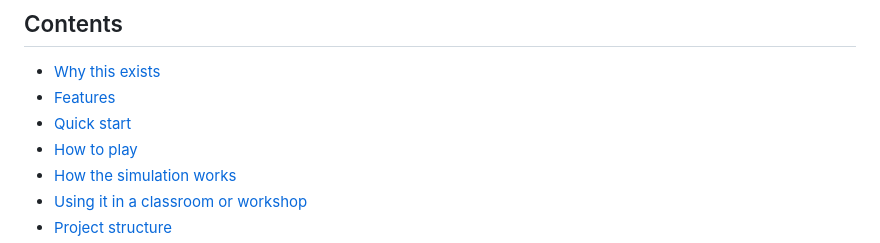
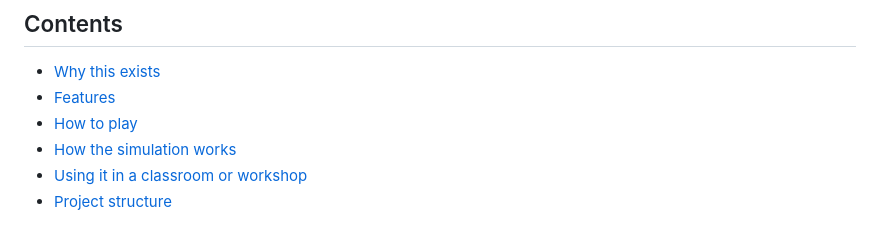
Before and after one commit to pgonzaleze/REM_221_Systems_surprises_simulation, a Markdown page: README.md, the part around the change. GitHub-like rendering.

```diff
--- a/README.md
+++ b/README.md
@@ -21,7 +21,6 @@ Your decisions have delayed effects, feedback loops and unintended consequences,
 
 - [Why this exists](#why-this-exists)
 - [Features](#features)
-- [Quick start](#quick-start)
 - [How to play](#how-to-play)
 - [How the simulation works](#how-the-simulation-works)
 - [Using it in a classroom or workshop](#using-it-in-a-classroom-or-workshop)
```
